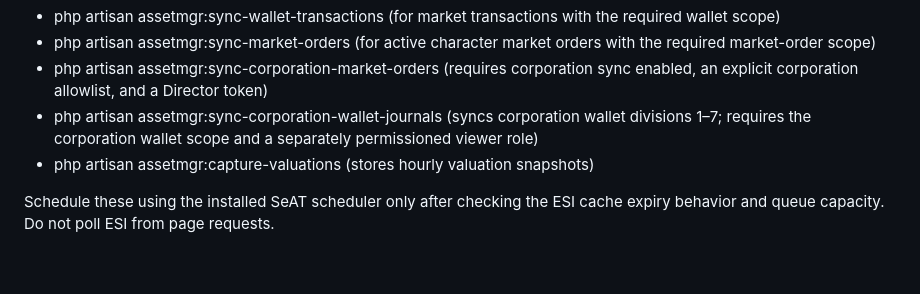
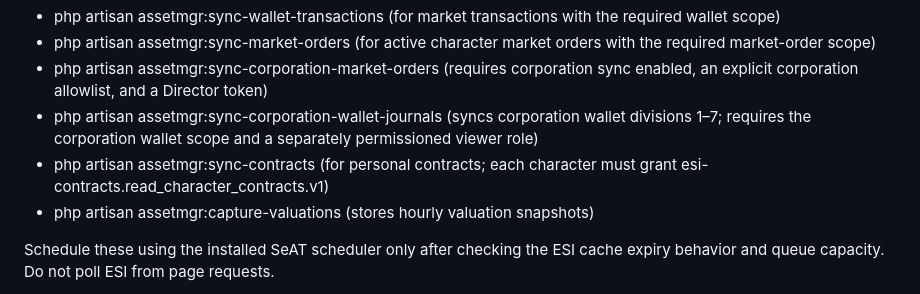
Before and after one commit to bfkerfien/rigauth, a Markdown page: assetmgr/docs/DEPLOYMENT.md, the part around the change. Drawn GitHub-style; blank space fills up the shorter version.

Commit message:
Document personal contract support: DEPLOYMENT.md

```diff
--- a/assetmgr/docs/DEPLOYMENT.md
+++ b/assetmgr/docs/DEPLOYMENT.md
@@ -57,6 +57,7 @@ Only after the test deployment passes should these be enabled in a controlled ro
 - php artisan assetmgr:sync-market-orders (for active character market orders with the required market-order scope)
 - php artisan assetmgr:sync-corporation-market-orders (requires corporation sync enabled, an explicit corporation allowlist, and a Director token)
 - php artisan assetmgr:sync-corporation-wallet-journals (syncs corporation wallet divisions 1–7; requires the corporation wallet scope and a separately permissioned viewer role)
+- php artisan assetmgr:sync-contracts (for personal contracts; each character must grant esi-contracts.read_character_contracts.v1)
 - php artisan assetmgr:capture-valuations (stores hourly valuation snapshots)
 
 Schedule these using the installed SeAT scheduler only after checking the ESI cache expiry behavior and queue capacity. Do not poll ESI from page requests.
```
